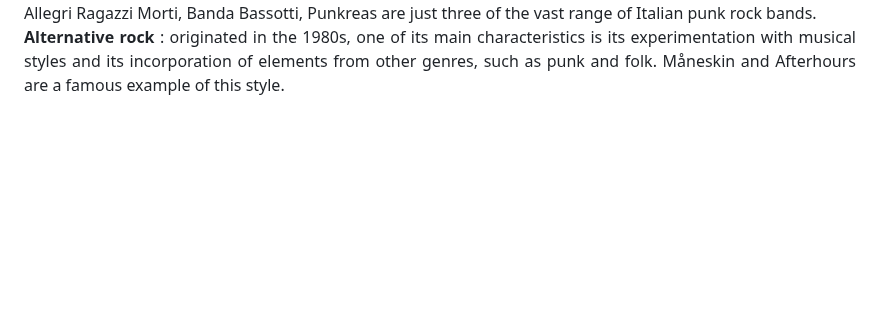
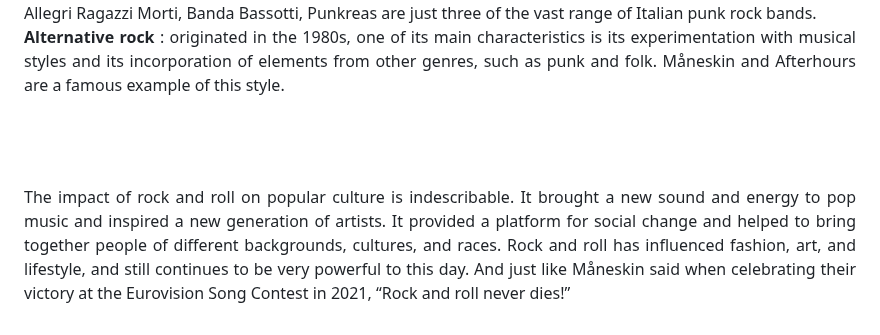
Before and after one commit to denisedovani/ITSProject, a Markdown page: Article section.md, the part around the change. Drawn GitHub-style; blank space fills up the shorter version.

```diff
--- a/Article section.md
+++ b/Article section.md
@@ -68,7 +68,9 @@ These are just some of the instances of pioneering rock and roll albums:
 <b> Hard rock </b>: emerged in the late 1960s, this genre is characterized by its heavy use of electric guitars, drums, and vocals. The rhythms of Essenza and Il Bacio della Medusa greatly encompass this genre. <br>
 <b> Punk rock </b>: developed in the 1970s as a reaction against the excesses attributed to psychedelic and progressive rock, this subgenre was a simplified style of music that promoted simplicity and raw energy. Tre Allegri Ragazzi Morti, Banda Bassotti, Punkreas are just three of the vast range of Italian punk rock bands. <br>
 <b> Alternative rock </b>: originated in the 1980s, one of its main characteristics is its experimentation with musical styles and its incorporation of elements from other genres, such as punk and folk. Måneskin and Afterhours are a famous example of this style. </p> <br>
-
+<br>
+<br>
+<p align="justify"; style="fornt-family:calibri";> The impact of rock and roll on popular culture is indescribable. It brought a new sound and energy to pop music and inspired a new generation of artists. It provided a platform for social change and helped to bring together people of different backgrounds, cultures, and races. Rock and roll has influenced fashion, art, and lifestyle, and still continues to be very powerful to this day. And just like Måneskin said when celebrating their victory at the Eurovision Song Contest in 2021, “Rock and roll never dies!” </p>
 
 </body>
 </html>
```
